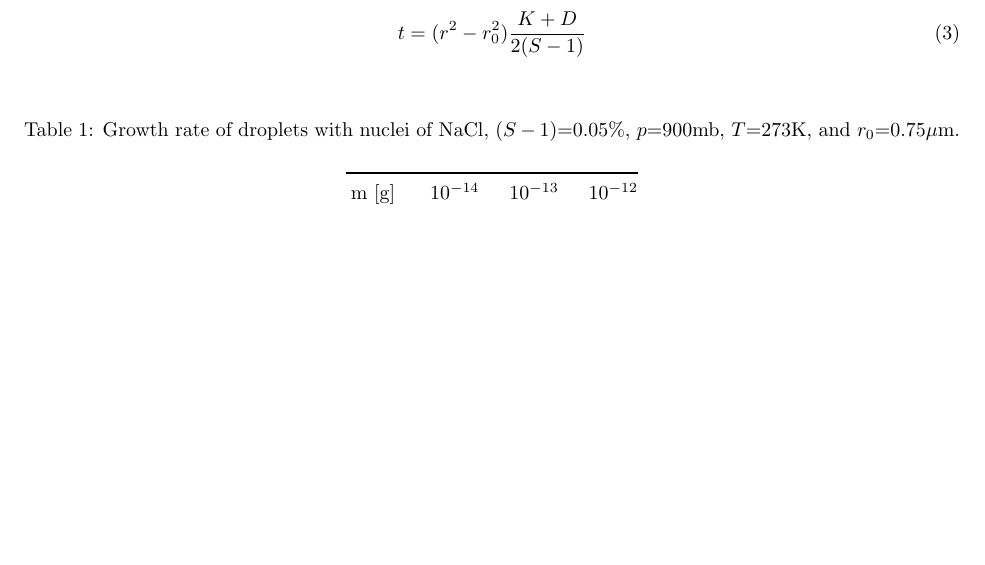
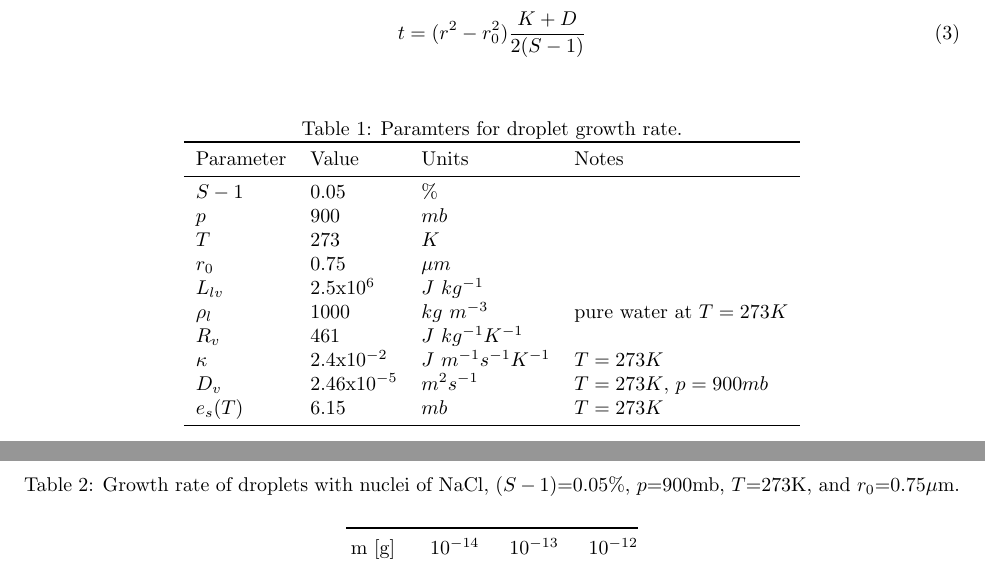
Before and after one commit to dplarson/SIO217A_Cloud_Nucleation, a LaTeX document (report.tex): part of the page before the commit and two parts of pages 1 and 2 of 2 after it, the two joined at a grey line, cut so that both start at the same text, the shorter picture padded with empty space. Compiled offline with pdfLaTeX.

Commit message:
Add table with paramters and units

```diff
--- a/report.tex
+++ b/report.tex
@@ -43,6 +43,29 @@ which can then be rearranged to find $t$
 
 \begin{table}[h]
     \centering
+    \caption{Paramters for droplet growth rate.}
+
+    \begin{tabular}{l l l l}
+    \toprule
+    Parameter & Value & Units & Notes\\
+    \midrule
+    $S - 1$   & 0.05            & \%                         & \\
+    $p$       & 900             & $mb$                       & \\
+    $T$       & 273             & $K$                        & \\
+    $r_0$     & 0.75            & $\mu m$                    & \\
+    $L_{lv}$  & 2.5x10$^{6}$    & $J \ kg^{-1}$              & \\
+    $\rho_l$  & 1000            & $kg \ m^{-3}$              & pure water at $T=273 K$ \\
+    $R_v$     & 461             & $J \ kg^{-1} K^{-1}$       & \\
+    $\kappa$  & 2.4x10$^{-2}$   & $J \ m^{-1} s^{-1} K^{-1}$ & $T=273 K$ \\
+    $D_v$     & 2.46x10$^{-5}$  & $m^2 s^{-1}$               & $T=273 K$, $p=900 mb$ \\
+    $e_s (T)$ & 6.15            & $mb$                       & $T=273 K$\\
+    \bottomrule
+    \end{tabular}
+\end{table}
+
+
+\begin{table}[h]
+    \centering
     \caption{Growth rate of droplets with nuclei of NaCl, ($S - 1$)=0.05\%,
         $p$=900mb, $T$=273K, and $r_0$=0.75$\mu$m.}
 
```
